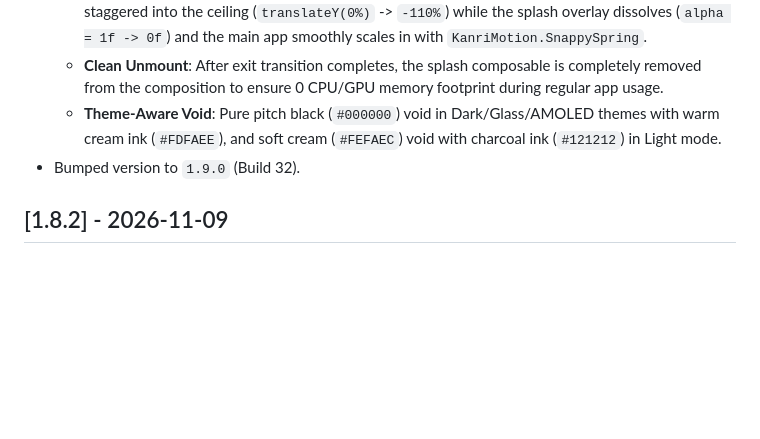
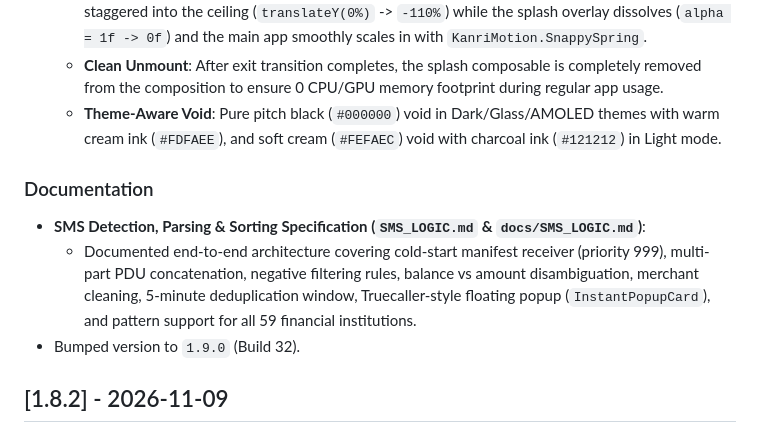
Before and after one commit to omkarnub/Kanri, a Markdown page: CHANGELOG.md, the part around the change. GitHub-like rendering; blank space fills up the shorter version.

Commit message:
docs: add comprehensive SMS detection, parsing and deduplication specification

```diff
--- a/CHANGELOG.md
+++ b/CHANGELOG.md
@@ -16,6 +16,10 @@ and this project adheres to [Semantic Versioning](https://semver.org/spec/v2.0.0
   - **Fluid Staggered Exit & Content Scale-Up**: Upon render completion, the letters slide up and out staggered into the ceiling (`translateY(0%)` -> `-110%`) while the splash overlay dissolves (`alpha = 1f -> 0f`) and the main app smoothly scales in with `KanriMotion.SnappySpring`.
   - **Clean Unmount**: After exit transition completes, the splash composable is completely removed from the composition to ensure 0 CPU/GPU memory footprint during regular app usage.
   - **Theme-Aware Void**: Pure pitch black (`#000000`) void in Dark/Glass/AMOLED themes with warm cream ink (`#FDFAEE`), and soft cream (`#FEFAEC`) void with charcoal ink (`#121212`) in Light mode.
+
+### Documentation
+- **SMS Detection, Parsing & Sorting Specification (`SMS_LOGIC.md` & `docs/SMS_LOGIC.md`)**:
+  - Documented end-to-end architecture covering cold-start manifest receiver (priority 999), multi-part PDU concatenation, negative filtering rules, balance vs amount disambiguation, merchant cleaning, 5-minute deduplication window, Truecaller-style floating popup (`InstantPopupCard`), and pattern support for all 59 financial institutions.
 - Bumped version to `1.9.0` (Build 32).
 
 ## [1.8.2] - 2026-11-09
```
Also changed, not shown: SMS_LOGIC.md (added, +264 -0 lines), docs/SMS_LOGIC.md (added, +264 -0 lines).
